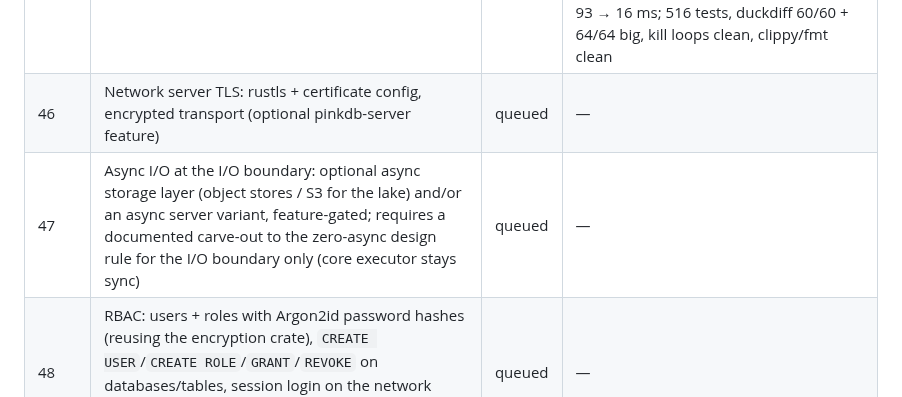
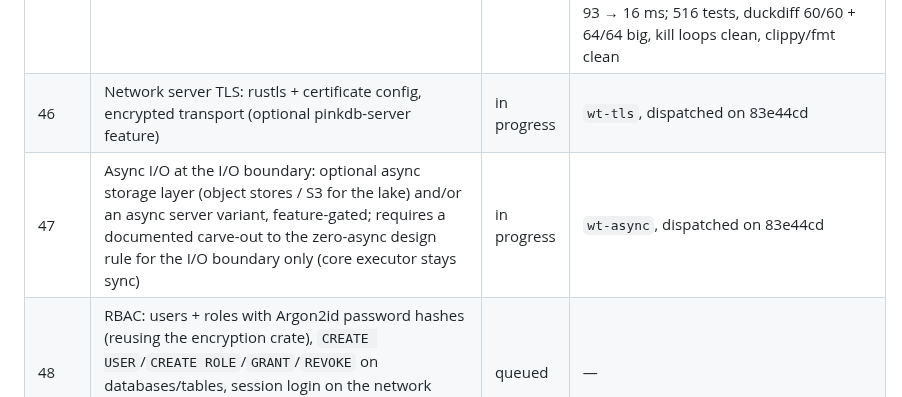
Before and after one commit to openlearnia/pinkdb, a Markdown page: ROADMAP.md, the part around the change. Drawn GitHub-style.

Commit message:
docs: skipped block started — waves 46 (TLS) + 47 (async I/O) dispatched

```diff
--- a/ROADMAP.md
+++ b/ROADMAP.md
@@ -79,8 +79,8 @@ Status: `done` / `in progress` / `queued`. A wave is `done` only when `cargo bui
 | 43 | Materialized views: `CREATE MATERIALIZED VIEW`, `REFRESH [MATERIALIZED VIEW]`, on-demand full refresh, per-database, persisted + WAL-logged (incremental/auto-refresh deferred) | done | landed (user, `2be5d3b`): stored as a queryable table + refresh query in the catalog, `REFRESH` fully recomputes, `IF [NOT] EXISTS`, per-database, WAL-logged, persisted; manual + scheduled refresh policies follow in wave 80 |
 | 44 | Stored procedures: SQL procedural language (parameters, variables, control flow) + **JavaScript procedures** (optional embedded engine; WAL-replay determinism must be solved — volatile calls refused or pinned at record time) | done | SQL language landed (bodies in `$$…$$`, DECLARE/SET/IF/WHILE/nested blocks/RETURN/RAISE, values-never-text binding, atomic `CALL`, WAL replay re-executes deterministically, `.pink` flags bit 4, protocol v8); JS: the `pinkdb-js` sandbox contract + clean refusal landed — **engine binding deferred to wave 81 (quickjs-ng)**; also fixed a pre-existing folded-NULL typing bug |
 | 45 | Performance tuning (recurring every 5th wave): bench-driven speed work against the committed query bench; profile-first, small measured wins (core) — *pulled forward after 40c* | done | 4b53844…(part 6) — 1M battery 416 → 245–250 ms (−41%): group_region 6.7 → 3.2, distinct_lowcard 19.4 → 3.8, windows 63 → 13.5, order_str 36 → 29, group_id/distinct_id 62/69 → 50/50, join_probe 21 → 5.3; @10M group_region 68–70 → 33–35 ms (≤60 target met; DuckLake 37–55), import 274 → 173 ms, `.lake save` 632–758 → 296–340 ms (lake format_version 3, 8,192-row blocks, agreed layout change), `.lake open` 618 → 100 ms, data 29.7 → 25 MB, teardown 93 → 16 ms; 516 tests, duckdiff 60/60 + 64/64 big, kill loops clean, clippy/fmt clean |
-| 46 | Network server TLS: rustls + certificate config, encrypted transport (optional pinkdb-server feature) | queued | — |
-| 47 | Async I/O at the I/O boundary: optional async storage layer (object stores / S3 for the lake) and/or an async server variant, feature-gated; requires a documented carve-out to the zero-async design rule for the I/O boundary only (core executor stays sync) | queued | — |
+| 46 | Network server TLS: rustls + certificate config, encrypted transport (optional pinkdb-server feature) | in progress | `wt-tls`, dispatched on 83e44cd |
+| 47 | Async I/O at the I/O boundary: optional async storage layer (object stores / S3 for the lake) and/or an async server variant, feature-gated; requires a documented carve-out to the zero-async design rule for the I/O boundary only (core executor stays sync) | in progress | `wt-async`, dispatched on 83e44cd |
 | 48 | RBAC: users + roles with Argon2id password hashes (reusing the encryption crate), `CREATE USER`/`CREATE ROLE`/`GRANT`/`REVOKE` on databases/tables, session login on the network server, per-connection enforcement (embedded API stays trusted), grants persisted in the catalog + WAL | queued | — |
 | 49 | Extensions on wasm: support loadable/pluggable extensions for wasm targets — either wasm dynamic-linking (pre-built WASI side modules, per-runtime `dlopen` support) or a host-function registration path (JS/wasm-bindgen scripting surface); native `dlopen` extensions are impossible in the wasm sandbox, so a distinct ABI/loading model is required | queued | — |
 | 50 | Performance tuning (recurring every 5th wave): bench-driven speed work (core) | queued | — |
```
